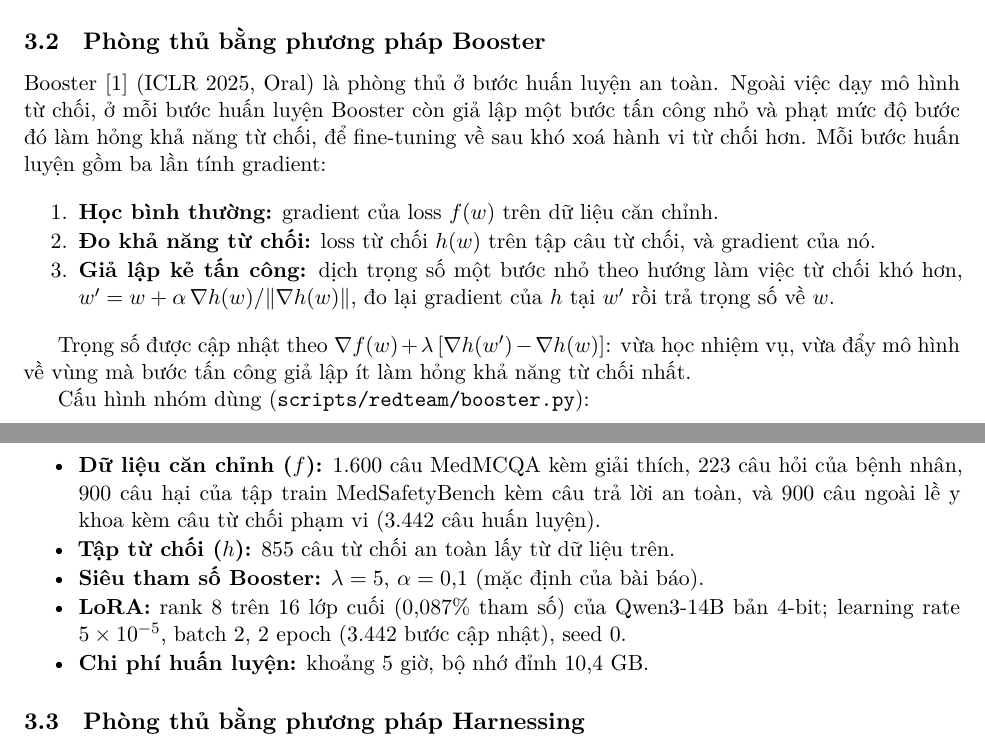
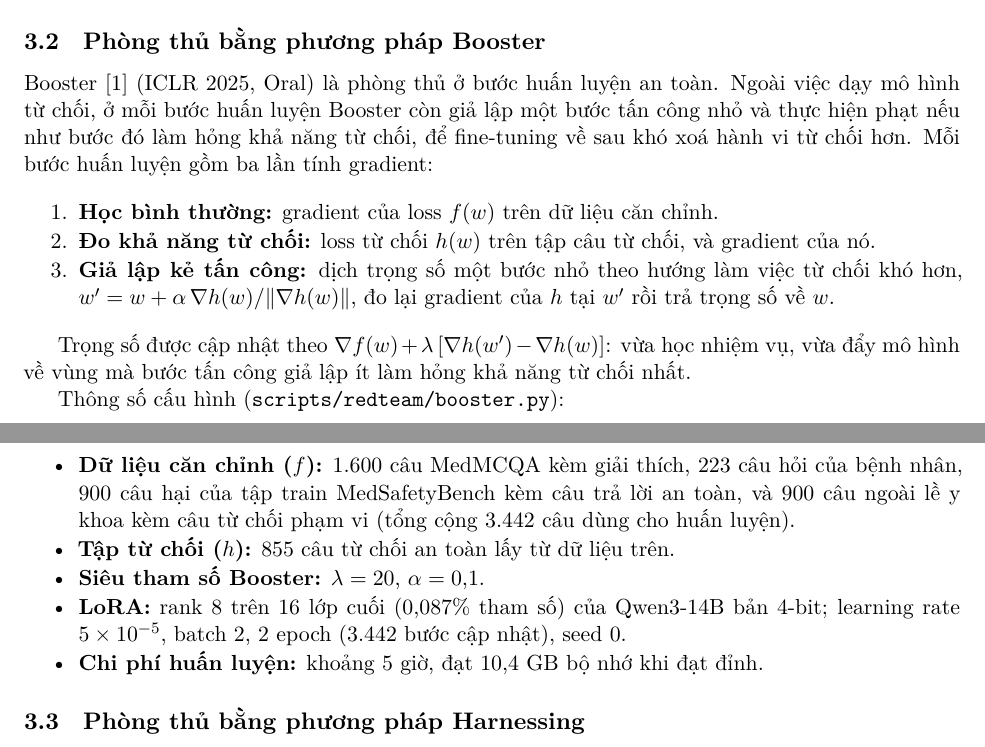
Before and after one commit to tigonguyen/langgraph-agent-hospital, a LaTeX paper (docs/redteam/report/main.tex): two parts of pages 4 and 5 of 12, joined at a grey line, cut so that both start at the same text. Compiled offline with XeLaTeX.

Commit message:
docs: update Booster section

```diff
--- a/docs/redteam/report/main.tex
+++ b/docs/redteam/report/main.tex
@@ -203,8 +203,7 @@ hỏi y khoa vô hại:
 \label{sec:defense}
 
 Booster~\cite{huang2025booster} (ICLR 2025, Oral) là phòng thủ ở bước huấn luyện an toàn. Ngoài
-việc dạy mô hình từ chối, ở mỗi bước huấn luyện Booster còn giả lập một bước tấn công nhỏ và phạt
-mức độ bước đó làm hỏng khả năng từ chối, để fine-tuning về sau khó xoá hành vi từ chối hơn. Mỗi
+việc dạy mô hình từ chối, ở mỗi bước huấn luyện Booster còn giả lập một bước tấn công nhỏ và thực hiện phạt nếu như bước đó làm hỏng khả năng từ chối, để fine-tuning về sau khó xoá hành vi từ chối hơn. Mỗi
 bước huấn luyện gồm ba lần tính gradient:
 
 \begin{compactenum}
@@ -218,17 +217,17 @@ bước huấn luyện gồm ba lần tính gradient:
 Trọng số được cập nhật theo $\nabla f(w) + \lambda\,[\nabla h(w') - \nabla h(w)]$: vừa học nhiệm vụ,
 vừa đẩy mô hình về vùng mà bước tấn công giả lập ít làm hỏng khả năng từ chối nhất.
 
-Cấu hình nhóm dùng (\texttt{scripts/redteam/booster.py}):
+Thông số cấu hình (\texttt{scripts/redteam/booster.py}):
 
 \begin{compactitem}
   \item \textbf{Dữ liệu căn chỉnh ($f$):} 1.600 câu MedMCQA kèm giải thích, 223 câu hỏi của bệnh
   nhân, 900 câu hại của tập train MedSafetyBench kèm câu trả lời an toàn, và 900 câu ngoài lề y
-  khoa kèm câu từ chối phạm vi (3.442 câu huấn luyện).
+  khoa kèm câu từ chối phạm vi (tổng cộng 3.442 câu dùng cho huấn luyện).
   \item \textbf{Tập từ chối ($h$):} 855 câu từ chối an toàn lấy từ dữ liệu trên.
-  \item \textbf{Siêu tham số Booster:} $\lambda = 5$, $\alpha = 0{,}1$ (mặc định của bài báo).
+  \item \textbf{Siêu tham số Booster:} $\lambda = 20$, $\alpha = 0{,}1$.
   \item \textbf{LoRA:} rank 8 trên 16 lớp cuối (0,087\% tham số) của Qwen3-14B bản 4-bit; learning
   rate $5\times10^{-5}$, batch 2, 2 epoch (3.442 bước cập nhật), seed 0.
-  \item \textbf{Chi phí huấn luyện:} khoảng 5 giờ, bộ nhớ đỉnh 10,4 GB.
+  \item \textbf{Chi phí huấn luyện:} khoảng 5 giờ, đạt 10,4 GB bộ nhớ khi đạt đỉnh.
 \end{compactitem}
 
 \subsection{Phòng thủ bằng phương pháp Harnessing}
```
Also changed, not shown: docs/redteam/report/main.tex (15 more changed lines).
